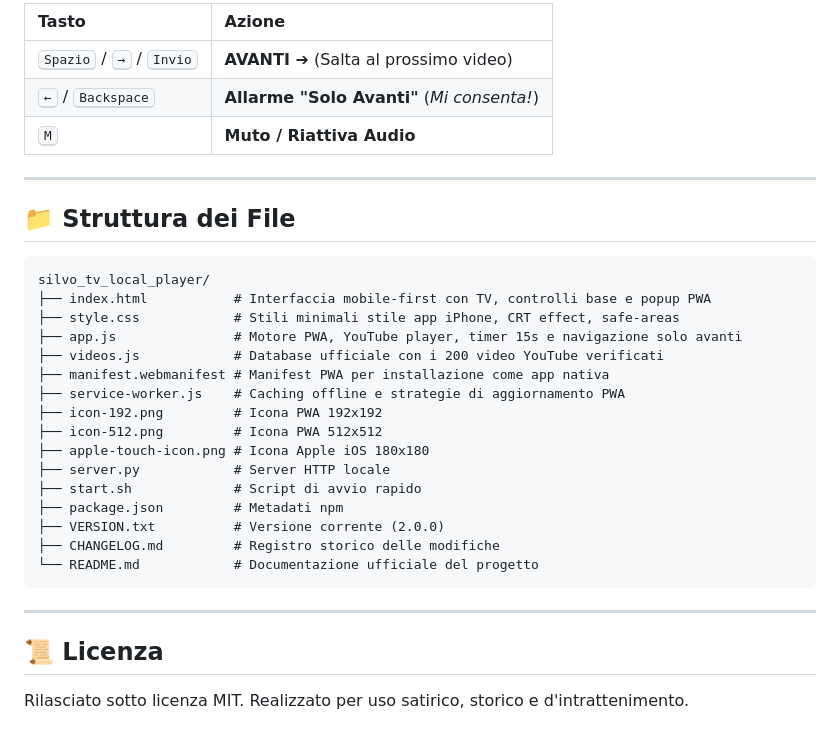
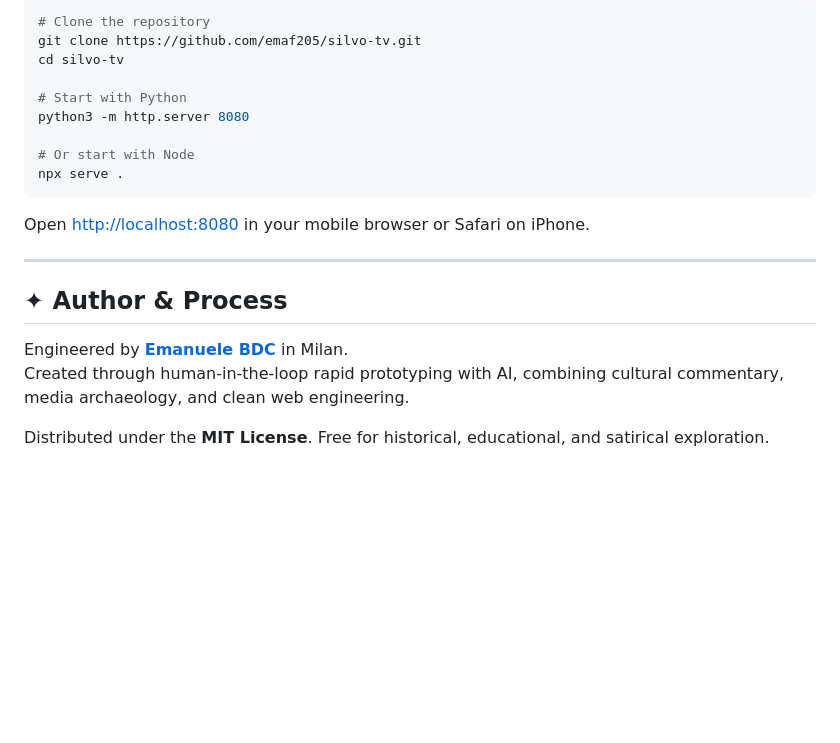
Before and after one commit to emaf205/silvo-tv, a Markdown page: README.md, the part around one of its changes. Rendered like a GitHub page; blank space fills up the shorter version.

Commit message:
docs: update README with bespoke cover artwork and comprehensive English documentation

````diff
--- a/README.md
+++ b/README.md
@@ -64,34 +64,23 @@ L'app si aprirà all'indirizzo [http://localhost:8080/index.html](http://localho
 
-| Tasto | Azione |
-| :--- | :--- |
-| <kbd>Spazio</kbd> / <kbd>→</kbd> / <kbd>Invio</kbd> | **AVANTI ➔** (Salta al prossimo video) |
-| <kbd>←</kbd> / <kbd>Backspace</kbd> | **Allarme "Solo Avanti"** (*Mi consenta!*) |
-| <kbd>M</kbd> | **Muto / Riattiva Audio** |
+```bash
+# Clone the repository
+git clone https://github.com/emaf205/silvo-tv.git
+cd silvo-tv
+
+# Start with Python
+python3 -m http.server 8080
+
+# Or start with Node
+npx serve .
+```
+
+Open [http://localhost:8080](http://localhost:8080) in your mobile browser or Safari on iPhone.
 
 ---
 
-## 📁 Struttura dei File
+## ✦ Author & Process
 
-```text
-silvo_tv_local_player/
-├── index.html           # Interfaccia mobile-first con TV, controlli base e popup PWA
-├── style.css            # Stili minimali stile app iPhone, CRT effect, safe-areas
-├── app.js               # Motore PWA, YouTube player, timer 15s e navigazione solo avanti
-├── videos.js            # Database ufficiale con i 200 video YouTube verificati
-├── manifest.webmanifest # Manifest PWA per installazione come app nativa
-├── service-worker.js    # Caching offline e strategie di aggiornamento PWA
-├── icon-192.png         # Icona PWA 192x192
-├── icon-512.png         # Icona PWA 512x512
-├── apple-touch-icon.png # Icona Apple iOS 180x180
-├── server.py            # Server HTTP locale
-├── start.sh             # Script di avvio rapido
-├── package.json         # Metadati npm
-├── VERSION.txt          # Versione corrente (2.0.0)
-├── CHANGELOG.md         # Registro storico delle modifiche
-└── README.md            # Documentazione ufficiale del progetto
-```
+Engineered by **[Emanuele BDC](https://emaf205.com)** in Milan.
+Created through human-in-the-loop rapid prototyping with AI, combining cultural commentary, media archaeology, and clean web engineering.
 
----
-
-## 📜 Licenza
-Rilasciato sotto licenza MIT. Realizzato per uso satirico, storico e d'intrattenimento.
+Distributed under the **MIT License**. Free for historical, educational, and satirical exploration.
````
Also changed, not shown: other parts of README.md (+42 -42 lines).
